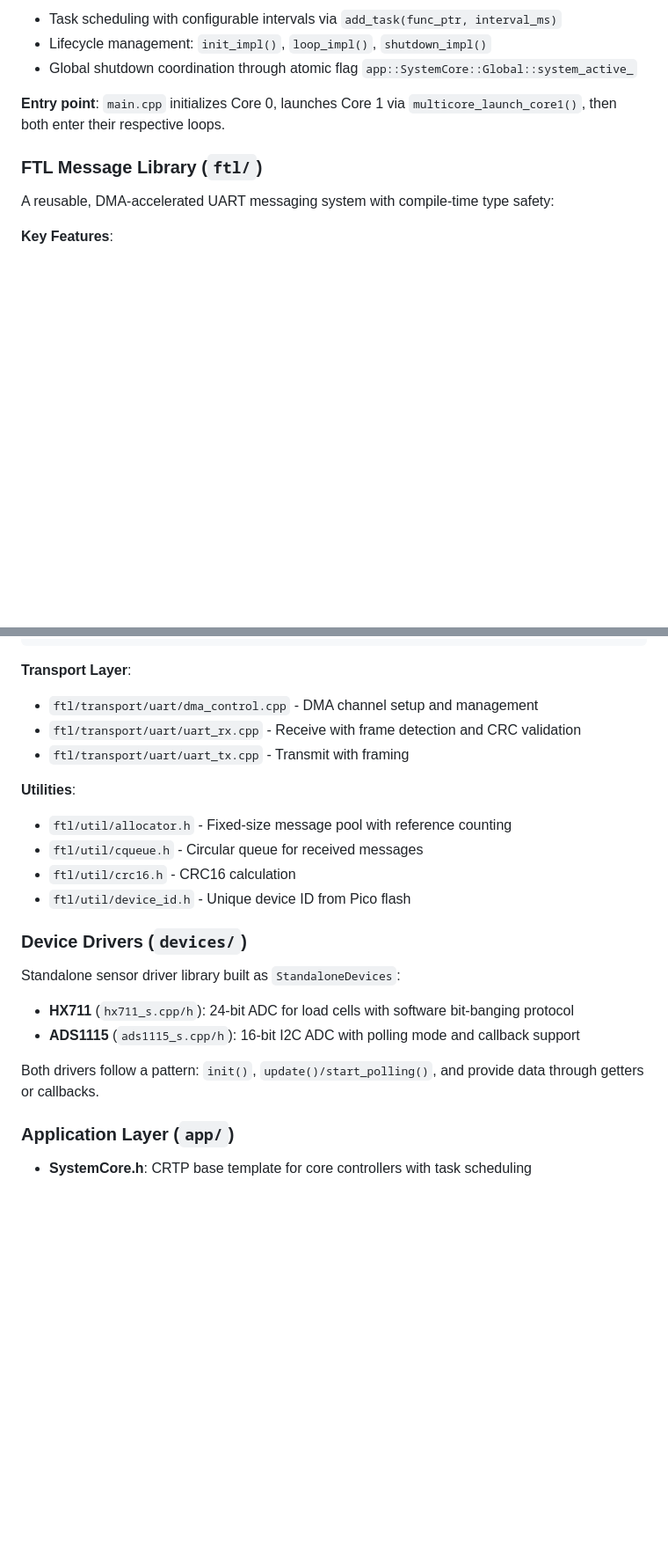
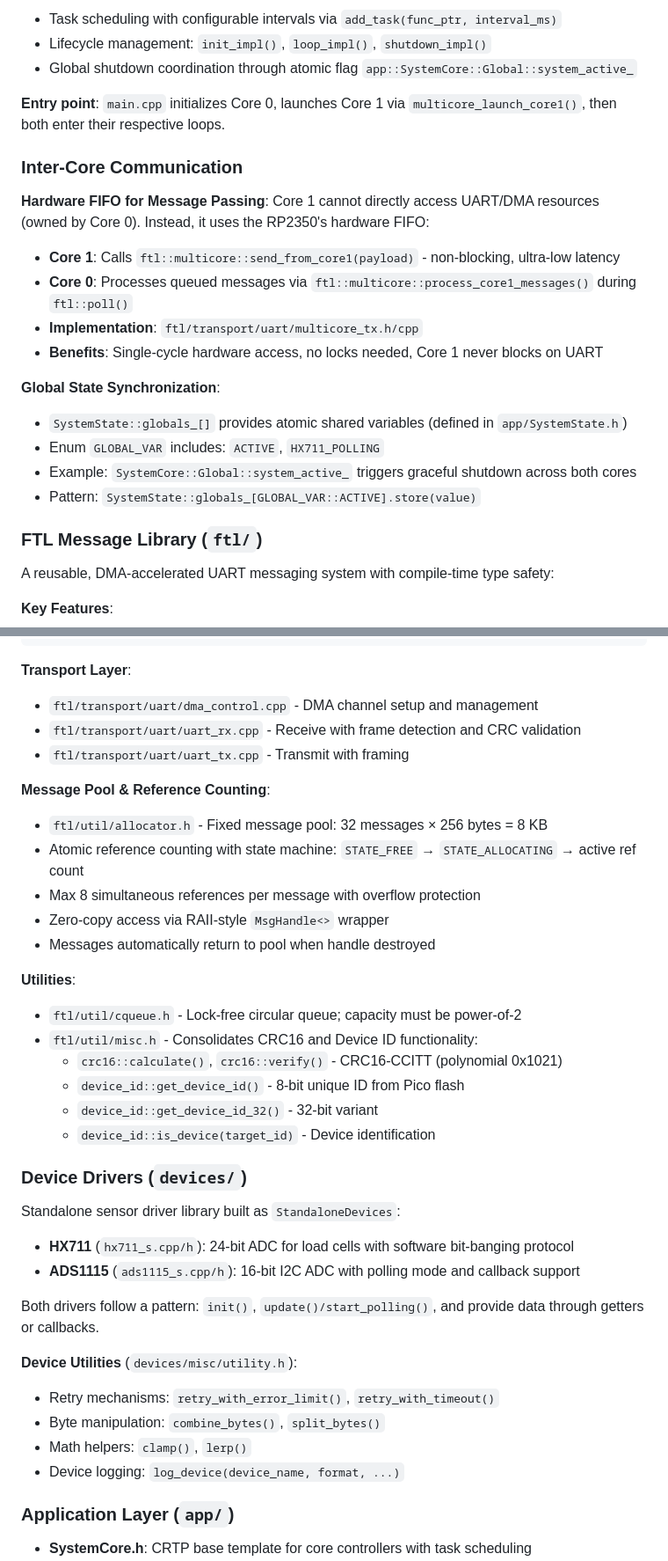
Before and after one commit to sysreq/FLIGHT, a Markdown page: CLAUDE.md, 2 parts joined by grey strips. Shown: that part at 88% size. Rendered like a GitHub page; blank space fills up the shorter version.

Commit message:
docs: Update CLAUDE.md with build instructions for MOCK_MODULE and enhance inter-core communication details

```diff
--- a/CLAUDE.md
+++ b/CLAUDE.md
@@ -52,6 +56,22 @@ Both cores inherit from `SystemCore<Derived, MaxTasks>`, a CRTP-based template t
 - Global shutdown coordination through atomic flag `app::SystemCore::Global::system_active_`
 
 **Entry point**: `main.cpp` initializes Core 0, launches Core 1 via `multicore_launch_core1()`, then both enter their respective loops.
+
+### Inter-Core Communication
+
+**Hardware FIFO for Message Passing**:
+Core 1 cannot directly access UART/DMA resources (owned by Core 0). Instead, it uses the RP2350's hardware FIFO:
+
+- **Core 1**: Calls `ftl::multicore::send_from_core1(payload)` - non-blocking, ultra-low latency
+- **Core 0**: Processes queued messages via `ftl::multicore::process_core1_messages()` during `ftl::poll()`
+- **Implementation**: `ftl/transport/uart/multicore_tx.h/cpp`
+- **Benefits**: Single-cycle hardware access, no locks needed, Core 1 never blocks on UART
+
+**Global State Synchronization**:
+- `SystemState::globals_[]` provides atomic shared variables (defined in `app/SystemState.h`)
+- Enum `GLOBAL_VAR` includes: `ACTIVE`, `HX711_POLLING`
+- Example: `SystemCore::Global::system_active_` triggers graceful shutdown across both cores
+- Pattern: `SystemState::globals_[GLOBAL_VAR::ACTIVE].store(value)`
 
 ### FTL Message Library (`ftl/`)
 
@@ -102,11 +122,20 @@ dispatcher.send<ftl::messages::MSG_HEARTBEAT>(counter, status, "Device");
 - `ftl/transport/uart/uart_rx.cpp` - Receive with frame detection and CRC validation
 - `ftl/transport/uart/uart_tx.cpp` - Transmit with framing
 
+**Message Pool & Reference Counting**:
+- `ftl/util/allocator.h` - Fixed message pool: 32 messages × 256 bytes = 8 KB
+- Atomic reference counting with state machine: `STATE_FREE` → `STATE_ALLOCATING` → active ref count
+- Max 8 simultaneous references per message with overflow protection
+- Zero-copy access via RAII-style `MsgHandle<>` wrapper
+- Messages automatically return to pool when handle destroyed
+
 **Utilities**:
-- `ftl/util/allocator.h` - Fixed-size message pool with reference counting
-- `ftl/util/cqueue.h` - Circular queue for received messages
-- `ftl/util/crc16.h` - CRC16 calculation
-- `ftl/util/device_id.h` - Unique device ID from Pico flash
+- `ftl/util/cqueue.h` - Lock-free circular queue; capacity must be power-of-2
+- `ftl/util/misc.h` - Consolidates CRC16 and Device ID functionality:
+  - `crc16::calculate()`, `crc16::verify()` - CRC16-CCITT (polynomial 0x1021)
+  - `device_id::get_device_id()` - 8-bit unique ID from Pico flash
+  - `device_id::get_device_id_32()` - 32-bit variant
+  - `device_id::is_device(target_id)` - Device identification
 
 ### Device Drivers (`devices/`)
 
@@ -116,6 +145,12 @@ Standalone sensor driver library built as `StandaloneDevices`:
 - **ADS1115** (`ads1115_s.cpp/h`): 16-bit I2C ADC with polling mode and callback support
 
 Both drivers follow a pattern: `init()`, `update()/start_polling()`, and provide data through getters or callbacks.
+
+**Device Utilities** (`devices/misc/utility.h`):
+- Retry mechanisms: `retry_with_error_limit()`, `retry_with_timeout()`
+- Byte manipulation: `combine_bytes()`, `split_bytes()`
+- Math helpers: `clamp()`, `lerp()`
+- Device logging: `log_device(device_name, format, ...)`
 
 ### Application Layer (`app/`)
 
```
Also changed, not shown: other parts of CLAUDE.md (+33 -2 lines).
